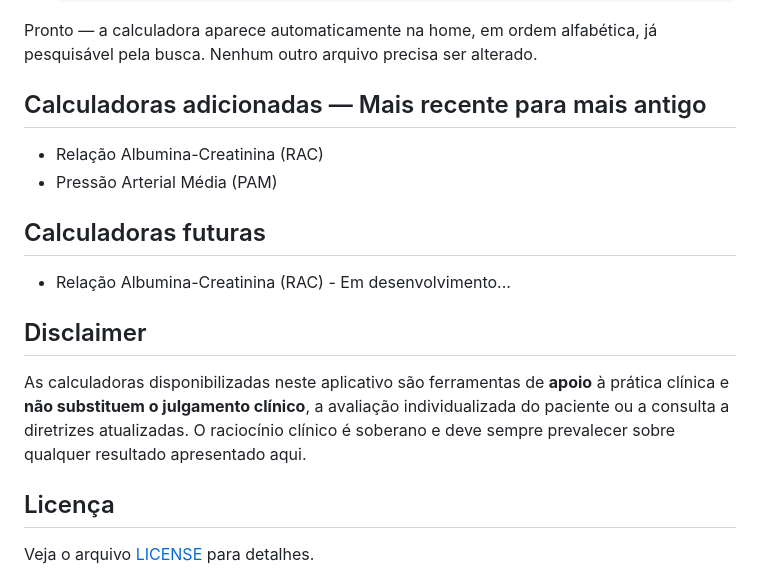
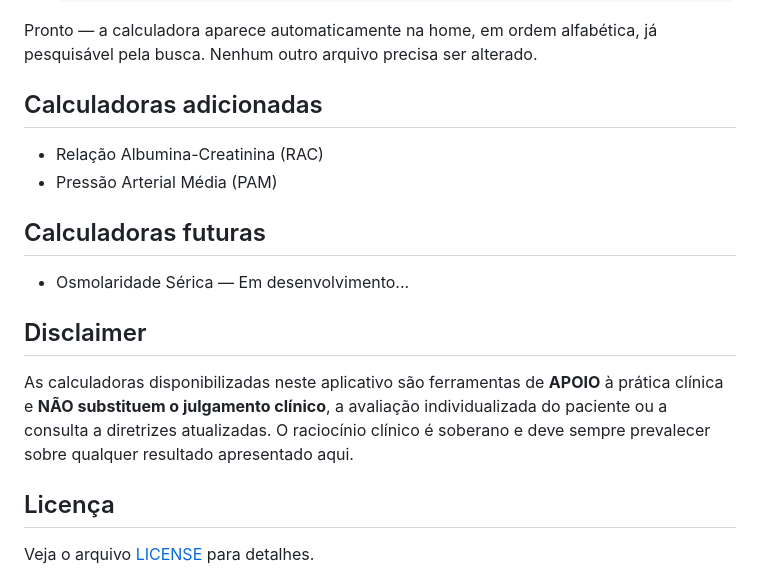
Before and after one commit to vonflach/VCalcs, a Markdown page: README.md, the part around the change. GitHub-like rendering.

Commit message:
correção readme

```diff
--- a/README.md
+++ b/README.md
@@ -71,18 +71,18 @@ O sistema foi desenhado para que adicionar uma calculadora nova exija o mínimo
 
 Pronto — a calculadora aparece automaticamente na home, em ordem alfabética, já pesquisável pela busca. Nenhum outro arquivo precisa ser alterado.
 
-## Calculadoras adicionadas &mdash; Mais recente para mais antigo
+## Calculadoras adicionadas
 
 - Relação Albumina-Creatinina (RAC)
 - Pressão Arterial Média (PAM)
 
 ## Calculadoras futuras
 
-- Relação Albumina-Creatinina (RAC) - Em desenvolvimento...
+- Osmolaridade Sérica &mdash; Em desenvolvimento...
 
 ## Disclaimer
 
-As calculadoras disponibilizadas neste aplicativo são ferramentas de **apoio** à prática clínica e **não substituem o julgamento clínico**, a avaliação individualizada do paciente ou a consulta a diretrizes atualizadas. O raciocínio clínico é soberano e deve sempre prevalecer sobre qualquer resultado apresentado aqui.
+As calculadoras disponibilizadas neste aplicativo são ferramentas de **APOIO** à prática clínica e **NÃO substituem o julgamento clínico**, a avaliação individualizada do paciente ou a consulta a diretrizes atualizadas. O raciocínio clínico é soberano e deve sempre prevalecer sobre qualquer resultado apresentado aqui.
 
 ## Licença
 
```
